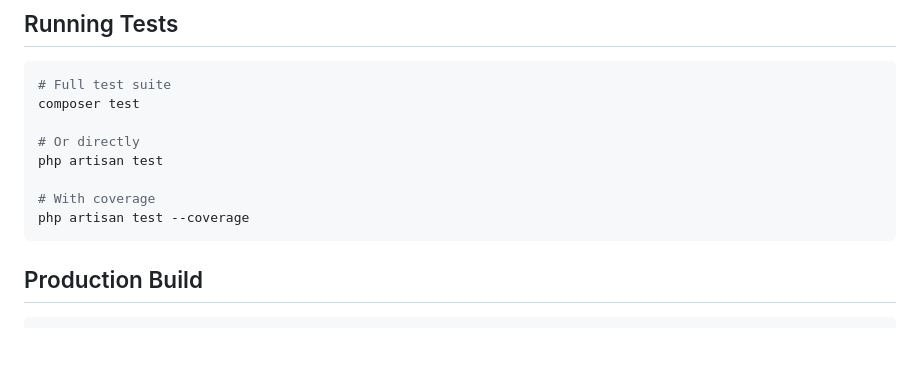
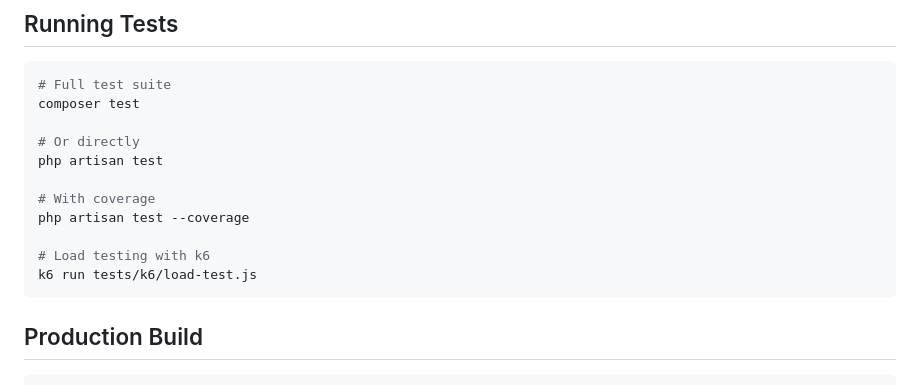
Before and after one commit to dharmik225/poll-management-system, a Markdown page: README.md, the part around the change. Rendered like a GitHub page; blank space fills up the shorter version.

Commit message:
Add K6 load testing instructions to README.md

````diff
--- a/README.md
+++ b/README.md
@@ -96,6 +96,9 @@ php artisan test
 
 # With coverage
 php artisan test --coverage
+
+# Load testing with k6
+k6 run tests/k6/load-test.js
 ```
 
 ## Production Build
````
